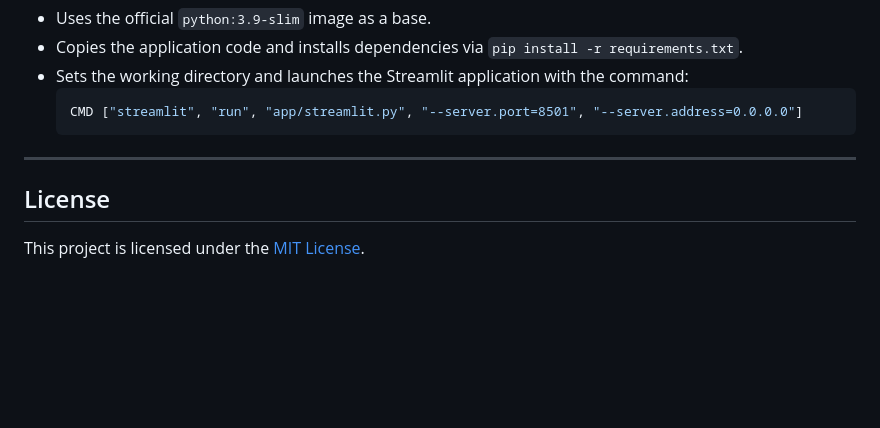
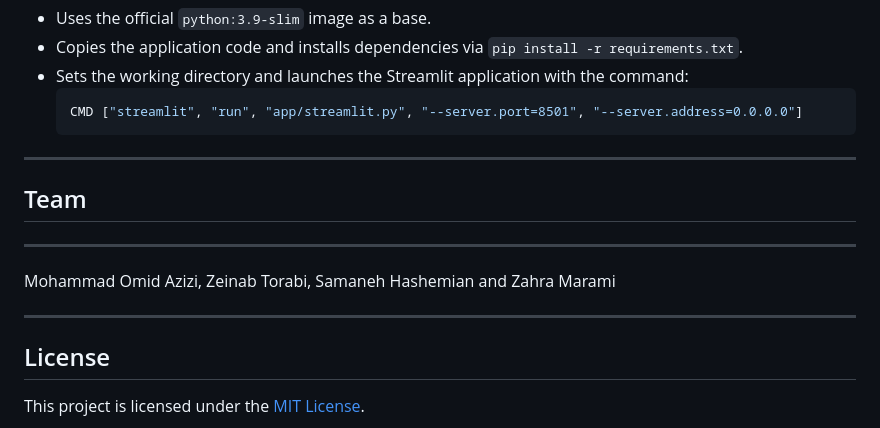
Before and after one commit to moazizi87/persian-speaker-recognition, a Markdown page: README.md, the part around the change. GitHub-like rendering; blank space fills up the shorter version.

```diff
--- a/README.md
+++ b/README.md
@@ -207,6 +207,12 @@ The provided `Dockerfile` ensures that all dependencies and configurations are e
 
 ---
 
+## Team
+---
+Mohammad Omid Azizi, Zeinab Torabi, Samaneh Hashemian and Zahra Marami
+
+---
+
 ## License
 This project is licensed under the [MIT License](LICENSE).
 
```
